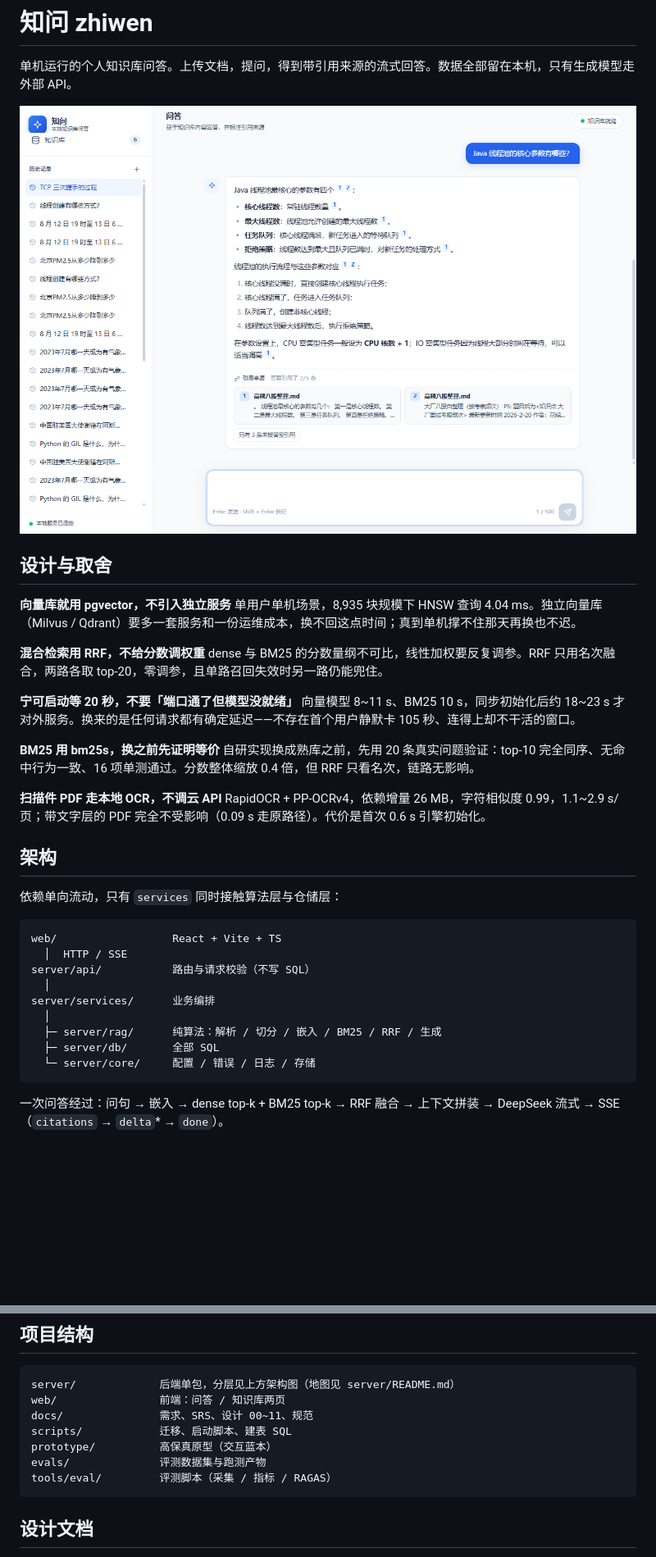
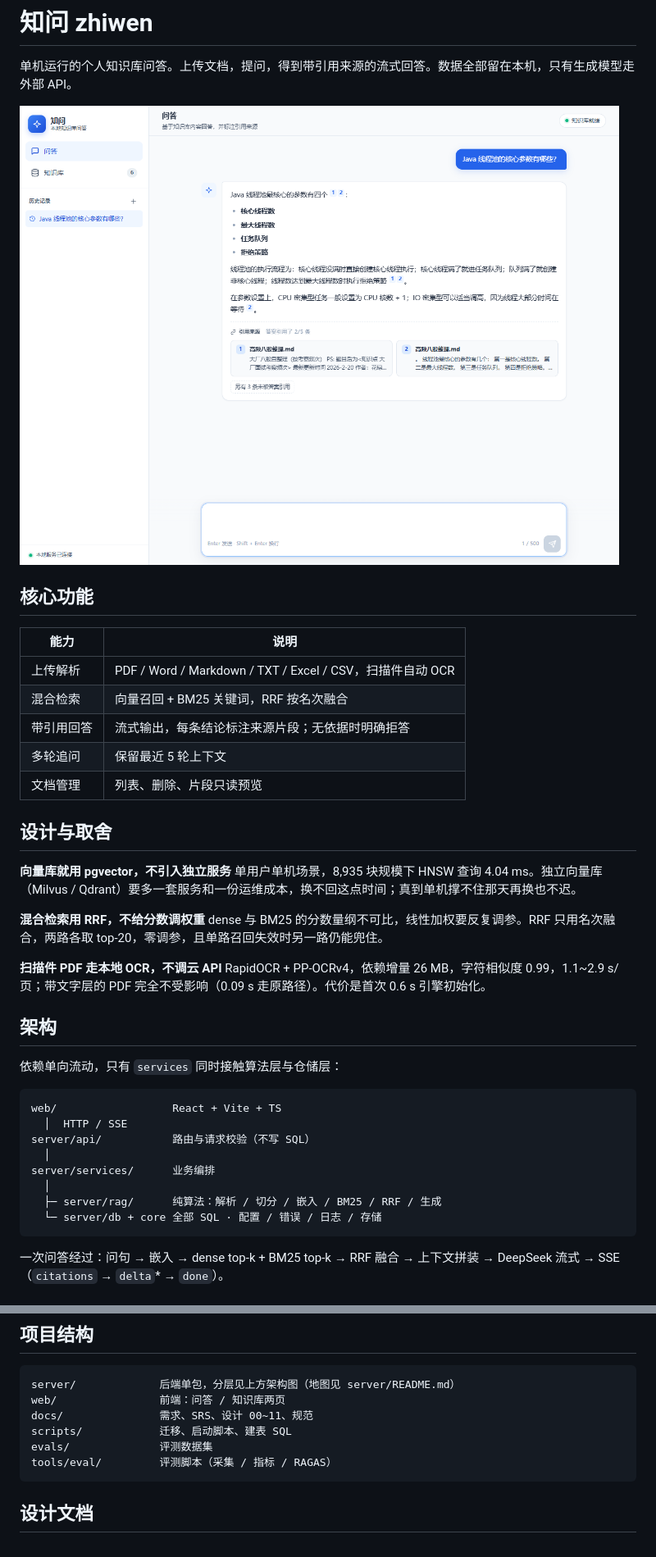
Before and after one commit to xxj-ui/ragdemo, a Markdown page: README.md, 2 parts joined by grey strips. Shown at 82% size. GitHub-like rendering; pictures changed too: docs/images/qa-demo.png; blank space fills up the shorter version.

Commit message:
docs: 补充界面截图与核心功能

````diff
--- a/README.md
+++ b/README.md
@@ -3,6 +3,16 @@
 单机运行的个人知识库问答。上传文档，提问，得到带引用来源的流式回答。数据全部留在本机，只有生成模型走外部 API。
 
 ![问答界面](docs/images/qa-demo.png)
+
+## 核心功能
+
+| 能力 | 说明 |
+| --- | --- |
+| 上传解析 | PDF / Word / Markdown / TXT / Excel / CSV，扫描件自动 OCR |
+| 混合检索 | 向量召回 + BM25 关键词，RRF 按名次融合 |
+| 带引用回答 | 流式输出，每条结论标注来源片段；无依据时明确拒答 |
+| 多轮追问 | 保留最近 5 轮上下文 |
+| 文档管理 | 列表、删除、片段只读预览 |
 
 ## 设计与取舍
 
@@ -11,12 +21,6 @@
 
 **混合检索用 RRF，不给分数调权重**
 dense 与 BM25 的分数量纲不可比，线性加权要反复调参。RRF 只用名次融合，两路各取 top-20，零调参，且单路召回失效时另一路仍能兜住。
-
-**宁可启动等 20 秒，不要「端口通了但模型没就绪」**
-向量模型 8~11 s、BM25 10 s，同步初始化后约 18~23 s 才对外服务。换来的是任何请求都有确定延迟——不存在首个用户静默卡 105 秒、连得上却不干活的窗口。
-
-**BM25 用 bm25s，换之前先证明等价**
-自研实现换成熟库之前，先用 20 条真实问题验证：top-10 完全同序、无命中行为一致、16 项单测通过。分数整体缩放 0.4 倍，但 RRF 只看名次，链路无影响。
 
 **扫描件 PDF 走本地 OCR，不调云 API**
 RapidOCR + PP-OCRv4，依赖增量 26 MB，字符相似度 0.99，1.1~2.9 s/页；带文字层的 PDF 完全不受影响（0.09 s 走原路径）。代价是首次 0.6 s 引擎初始化。
@@ -33,8 +37,7 @@ server/api/           路由与请求校验（不写 SQL）
 server/services/      业务编排
   │
   ├─ server/rag/      纯算法：解析 / 切分 / 嵌入 / BM25 / RRF / 生成
-  ├─ server/db/       全部 SQL
-  └─ server/core/     配置 / 错误 / 日志 / 存储
+  └─ server/db + core 全部 SQL · 配置 / 错误 / 日志 / 存储
 ```
 
 一次问答经过：问句 → 嵌入 → dense top-k + BM25 top-k → RRF 融合 → 上下文拼装 → DeepSeek 流式 → SSE（`citations` → `delta`* → `done`）。
@@ -83,8 +96,7 @@ server/             后端单包，分层见上方架构图（地图见 server/R
 web/                前端：问答 / 知识库两页
 docs/               需求、SRS、设计 00~11、规范
 scripts/            迁移、启动脚本、建表 SQL
-prototype/          高保真原型（交互蓝本）
-evals/              评测数据集与跑测产物
+evals/              评测数据集
 tools/eval/         评测脚本（采集 / 指标 / RAGAS）
 ```
 
````
Also changed, not shown: other parts of README.md (+10 -0 lines), docs/images/knowledge-base.png (added), docs/images/preview.png (added).
